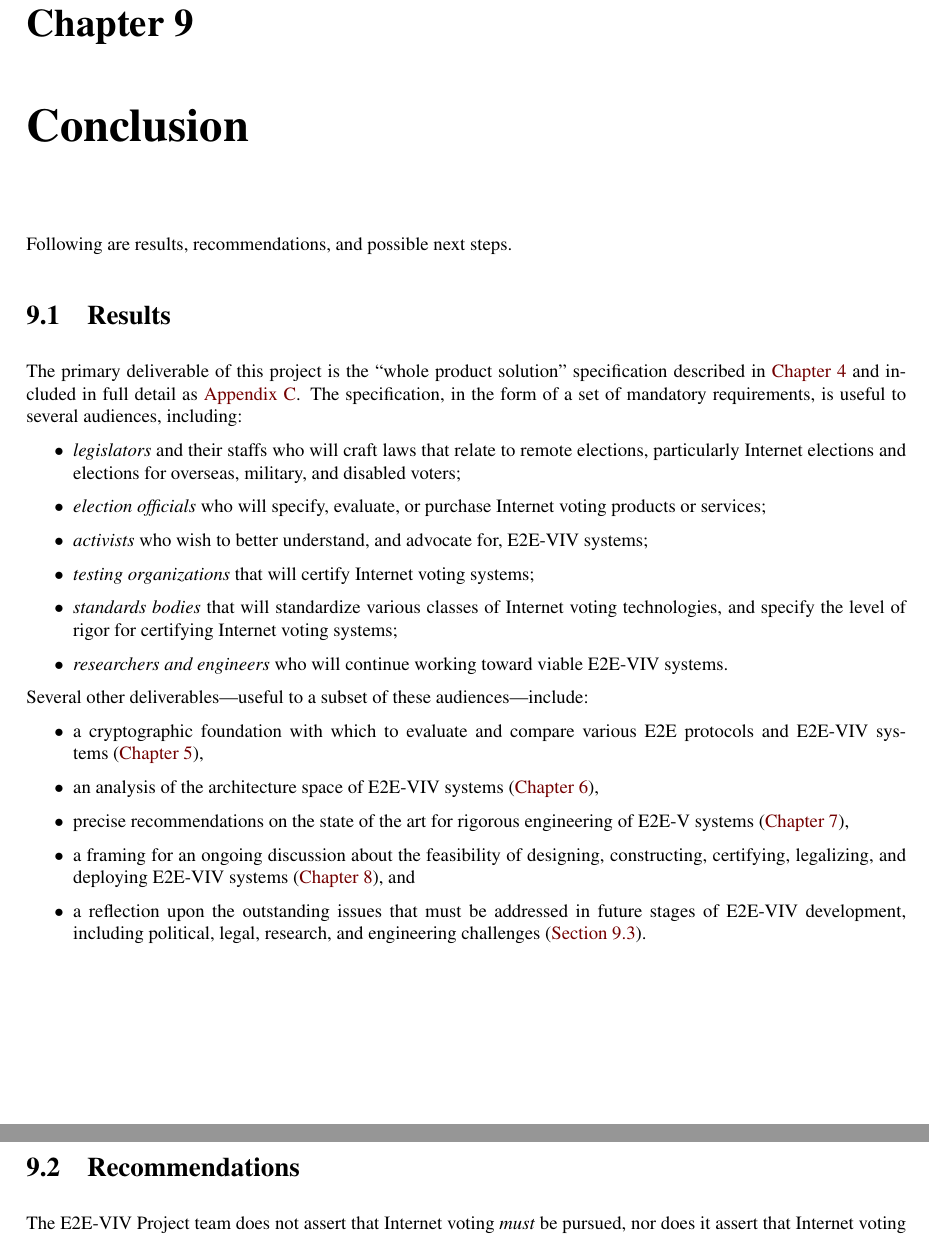
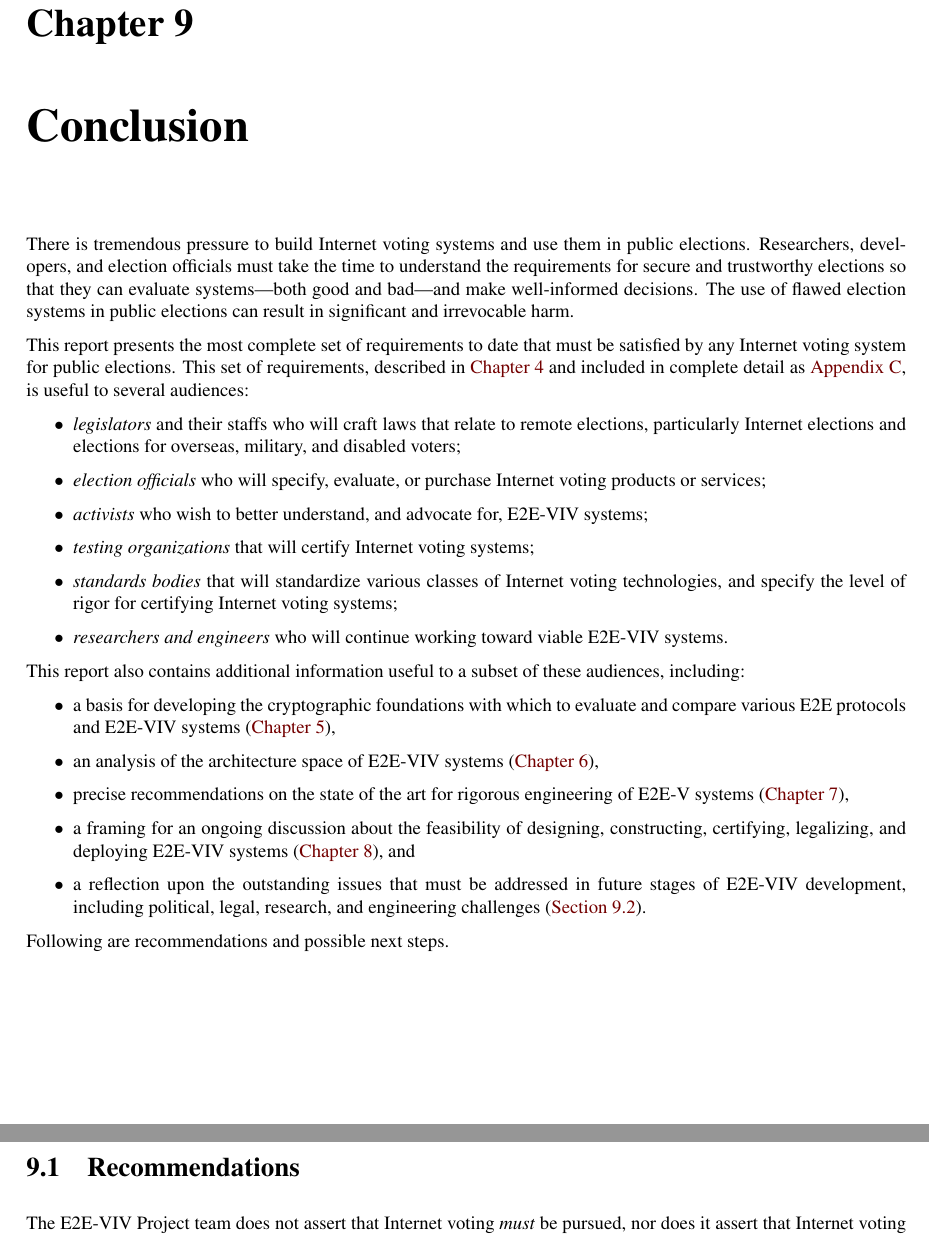
Before and after one commit to GaloisInc/e2eviv, a LaTeX thesis (report/report.tex, which reads report/conclusion.tex): two parts of pages 105 and 106 of 173, joined at a grey line, cut so that both start at the same text. The pictures show the PDF file report/report.pdf that the author committed with the source.

Commit message:
Modifications to the structure of the conclusion's introduction.

```diff
--- a/report/conclusion.tex
+++ b/report/conclusion.tex
@@ -1,17 +1,20 @@
 \chapter{Conclusion\ifdraft{ (Joe K./Susan) (100\%)}{}}
 \label{chapter:conclusion}
 
-Following are results, recommendations, and possible next steps.
+There is tremendous pressure to build Internet voting systems and use
+them in public elections. Researchers, developers, and election
+officials must take the time to understand the requirements for secure
+and trustworthy elections so that they can evaluate systems---both
+good and bad---and make well-informed decisions.  The use of flawed
+election systems in public elections can result in significant and
+irrevocable harm.
 
-%=====================================================================
-\section{Results}
-
-The primary deliverable of this project is the ``whole product
-solution'' specification described
-in~\autoref{chapter:required_properties} and included in full detail
-as~\autoref{appendix:bon_requirements}. The specification, in the form
-of a set of mandatory requirements, is useful to several audiences,
-including:
+This report presents the most complete set of requirements to
+date that must be satisfied by any Internet voting system for public
+elections. This set of requirements, described
+in~\autoref{chapter:required_properties} and included in complete
+detail as~\autoref{appendix:bon_requirements}, is useful to several
+audiences:
 \begin{itemize}
 \item \emph{legislators} and their staffs who will craft laws that
   relate to remote elections, particularly Internet elections and
@@ -29,11 +32,11 @@ including:
   toward viable E2E-VIV systems.
 \end{itemize}
 
-Several other deliverables---useful to a subset of these
-audiences---include:
+This report also contains additional information useful to a subset of
+these audiences, including:
 \begin{itemize}
-\item a cryptographic foundation with which to evaluate and compare
-  various E2E protocols and E2E-VIV
+\item a basis for developing the cryptographic foundations with which
+  to evaluate and compare various E2E protocols and E2E-VIV
   systems~(\autoref{chapter:crypto_spec}),
 \item an analysis of the architecture space of E2E-VIV
   systems~(\autoref{chapter:architecture}),
@@ -46,6 +49,8 @@ audiences---include:
   in future stages of E2E-VIV development, including political, legal,
   research, and engineering challenges~(\autoref{sec:next-steps}).
 \end{itemize}
+
+Following are recommendations and possible next steps.
 
 %=====================================================================
 \section{Recommendations}
```
Also changed, not shown: report/report.pdf.
